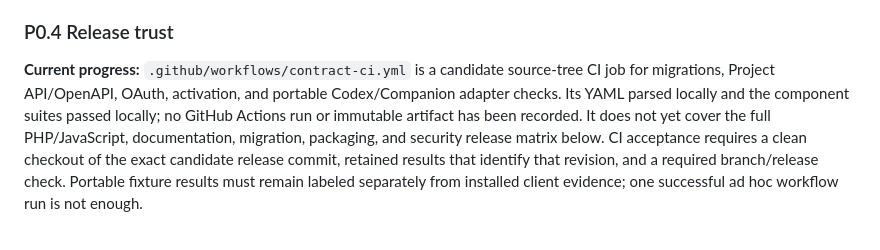
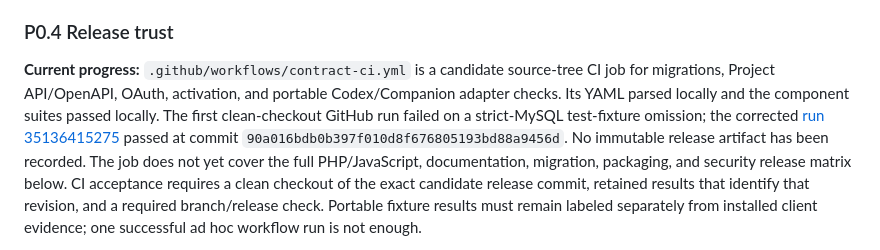
Before and after one commit to jybanez/syndicatum, a Markdown page: docs/v1-commercial-viability-implementation-checklist.md, the part around the change. Rendered like a GitHub page.

Commit message:
Record first clean-checkout contract CI evidence

```diff
--- a/docs/v1-commercial-viability-implementation-checklist.md
+++ b/docs/v1-commercial-viability-implementation-checklist.md
@@ -107,8 +107,11 @@ web app, Project API V1, MCP, and supported agent integrations.
 **Current progress:** `.github/workflows/contract-ci.yml` is a candidate
 source-tree CI job for migrations, Project API/OpenAPI, OAuth, activation,
 and portable Codex/Companion adapter checks. Its YAML parsed locally
-and the component suites passed locally; no GitHub Actions run or immutable
-artifact has been recorded. It does not yet cover the full PHP/JavaScript,
+and the component suites passed locally. The first clean-checkout GitHub run
+failed on a strict-MySQL test-fixture omission; the corrected
+[run 35136415275](https://github.com/jybanez/syndicatum/actions/runs/35136415275)
+passed at commit `90a016bdb0b397f010d8f676805193bd88a9456d`.
+No immutable release artifact has been recorded. The job does not yet cover the full PHP/JavaScript,
 documentation, migration, packaging, and security release matrix below.
 CI acceptance requires a clean checkout of the exact candidate release commit,
 retained results that identify that revision, and a required branch/release
```
